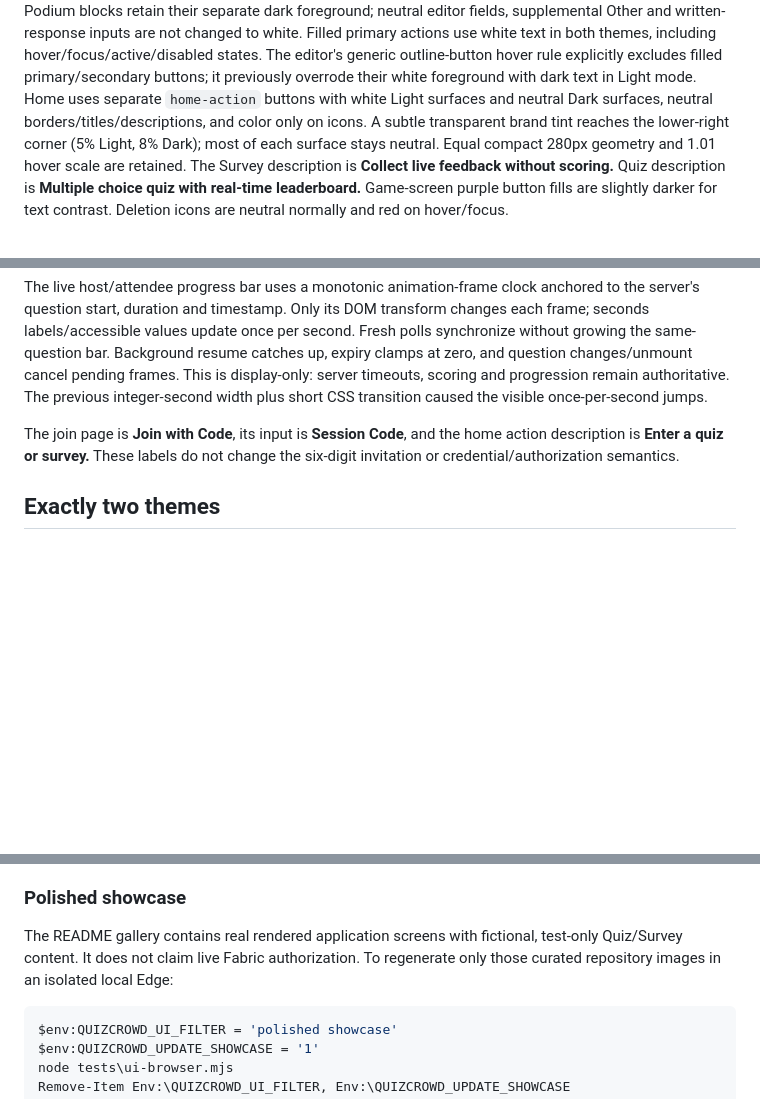
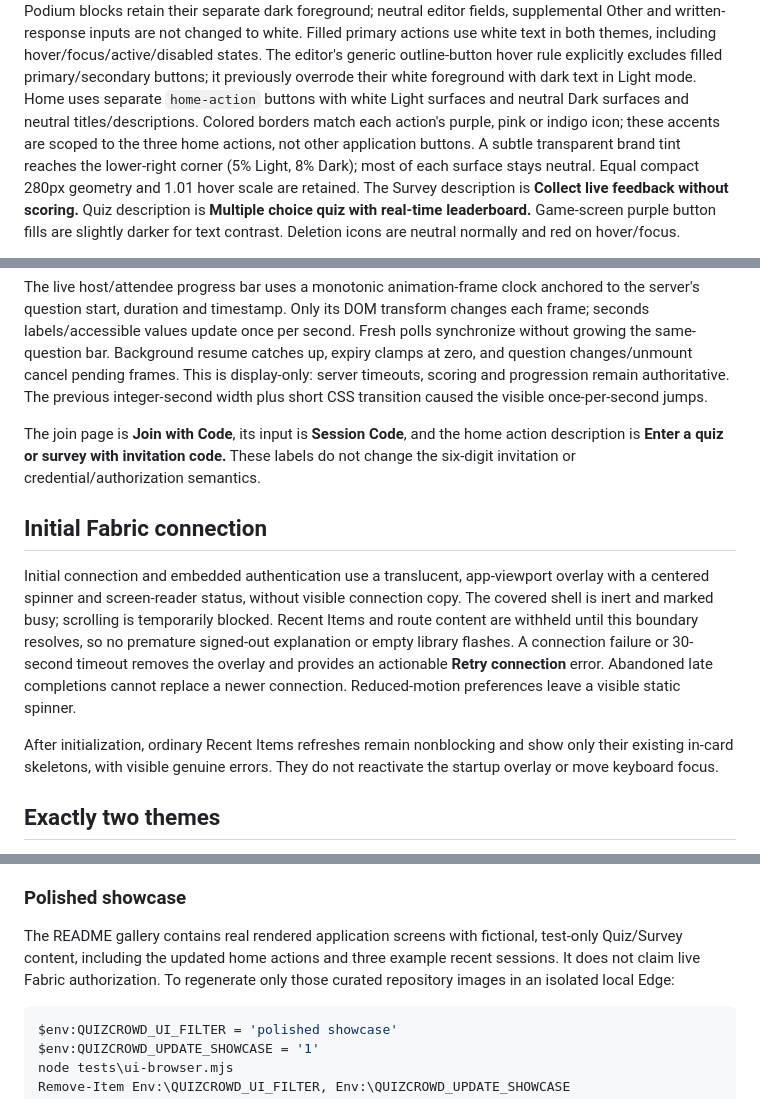
Before and after one commit to mustafaasiroglu/quizcrowd-fabric, a Markdown page: docs/ui.md, 3 parts joined by grey strips. Rendered like a GitHub page; blank space fills up the shorter version.

````diff
--- a/docs/ui.md
+++ b/docs/ui.md
@@ -235,7 +235,9 @@ both themes, including hover/focus/active/disabled states. The editor's generic
 outline-button hover rule explicitly excludes filled primary/secondary buttons;
 it previously overrode their white foreground with dark text in Light mode.
 Home uses separate `home-action` buttons with white Light surfaces and neutral
-Dark surfaces, neutral borders/titles/descriptions, and color only on icons.
+Dark surfaces and neutral titles/descriptions. Colored borders match each
+action's purple, pink or indigo icon; these accents are scoped to the three home
+actions, not other application buttons.
 A subtle transparent brand tint reaches the lower-right corner (5% Light,
 8% Dark); most of each surface stays neutral. Equal compact 280px geometry
 and 1.01 hover scale are retained. The Survey description is
@@ -408,8 +410,24 @@ remain authoritative. The previous integer-second width plus short CSS
 transition caused the visible once-per-second jumps.
 
 The join page is **Join with Code**, its input is **Session Code**, and the
-home action description is **Enter a quiz or survey.** These labels do not
+home action description is **Enter a quiz or survey with invitation code.** These labels do not
 change the six-digit invitation or credential/authorization semantics.
+
+## Initial Fabric connection
+
+Initial connection and embedded authentication use a translucent, app-viewport
+overlay with a centered spinner and screen-reader status, without visible
+connection copy. The covered shell is inert and marked busy; scrolling is
+temporarily blocked. Recent Items and route content are withheld until this
+boundary resolves, so no premature signed-out explanation or empty library
+flashes. A connection failure or 30-second timeout removes the overlay and
+provides an actionable **Retry connection** error. Abandoned late completions
+cannot replace a newer connection. Reduced-motion preferences leave a visible
+static spinner.
+
+After initialization, ordinary Recent Items refreshes remain nonblocking and
+show only their existing in-card skeletons, with visible genuine errors. They
+do not reactivate the startup overlay or move keyboard focus.
 
 ## Exactly two themes
 
@@ -522,7 +540,8 @@ malformed requests, legacy answers, idempotency and unchanged Quiz scoring.
 ### Polished showcase
 
 The README gallery contains real rendered application screens with fictional,
-test-only Quiz/Survey content. It does not claim live Fabric authorization.
+test-only Quiz/Survey content, including the updated home actions and three
+example recent sessions. It does not claim live Fabric authorization.
 To regenerate only those curated repository images in an isolated local Edge:
 
 ```powershell
````
Also changed, not shown: README.md (+2 -0 lines), docs/images/home-desktop.png (added), 5 other files.
